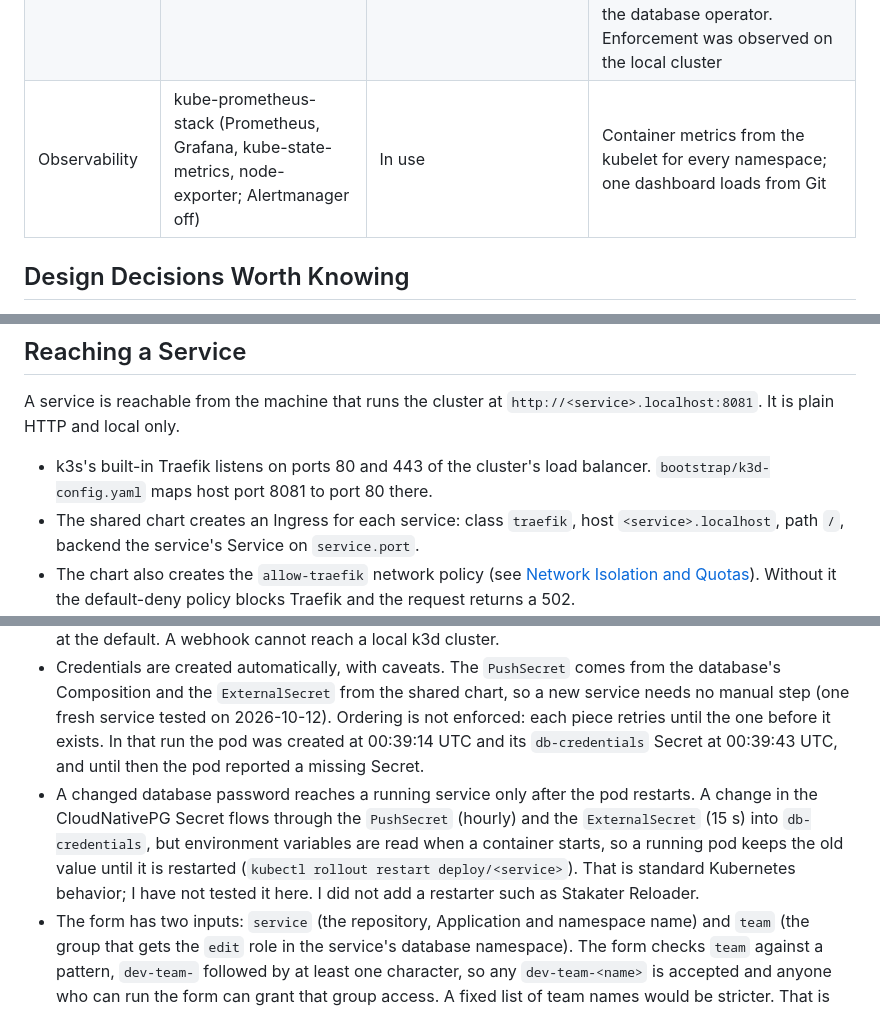
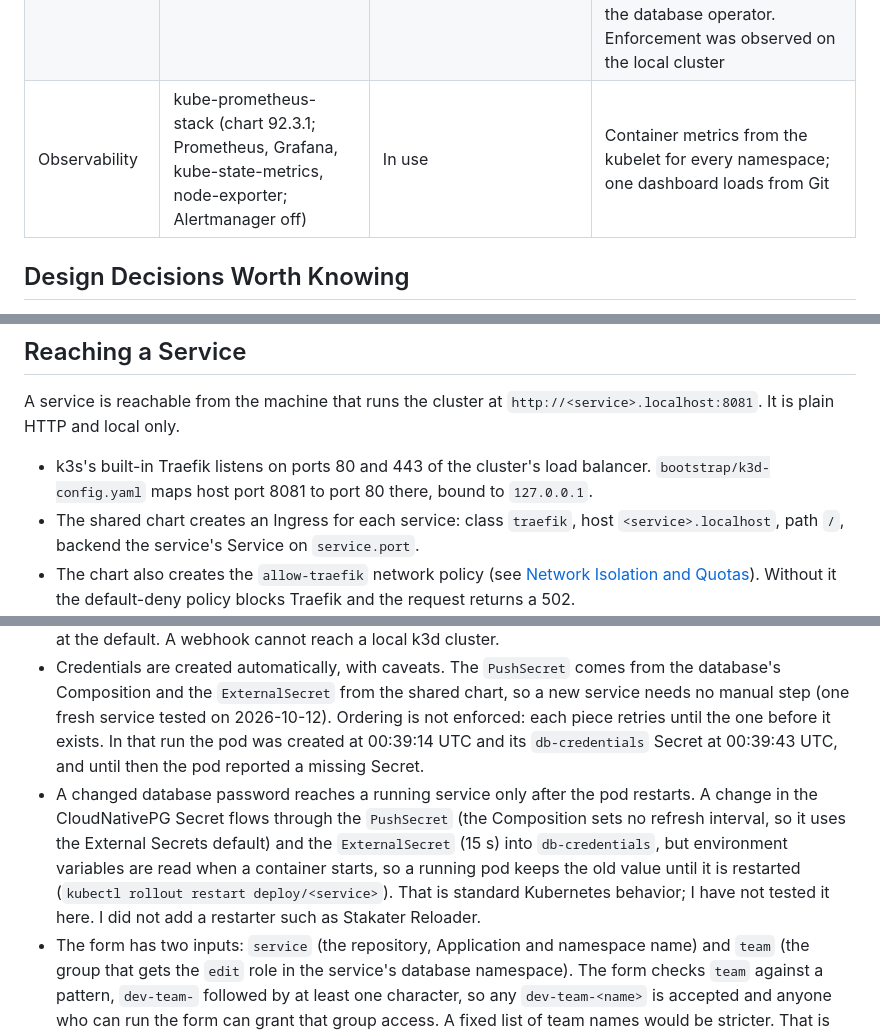
Before and after one commit to rcarlson-devops/self-service-idp, a Markdown page: README.md, 3 parts joined by grey strips. Rendered like a GitHub page.

```diff
--- a/README.md
+++ b/README.md
@@ -139,7 +139,7 @@ flowchart LR
 | Secrets | External Secrets Operator (chart 2.12.0) + HashiCorp Vault (chart 0.34.1, standalone mode) | In use; created automatically for each service | No plaintext secrets ever committed to Git; Git holds only references. Standalone rather than dev mode on purpose: I wanted it as close to a production deployment as a local cluster allows, so it has to be initialized and unsealed by hand |
 | Ingress | Traefik (built into k3s), one Ingress per service from the shared chart | In use | Ships with k3s; reaches each service at `<service>.localhost` on host port 8081, plain HTTP, local only |
 | Network isolation and quotas | Kubernetes NetworkPolicy and ResourceQuota | In use; created automatically for each service | Each service namespace is closed by default and opened one flow at a time; the database namespace accepts connections only from its service, its own instances and the database operator. Enforcement was observed on the local cluster |
-| Observability | kube-prometheus-stack (Prometheus, Grafana, kube-state-metrics, node-exporter; Alertmanager off) | In use | Container metrics from the kubelet for every namespace; one dashboard loads from Git |
+| Observability | kube-prometheus-stack (chart 92.3.1; Prometheus, Grafana, kube-state-metrics, node-exporter; Alertmanager off) | In use | Container metrics from the kubelet for every namespace; one dashboard loads from Git |
 
 ## Design Decisions Worth Knowing
 
@@ -211,7 +211,7 @@ The limits of this setup are listed under [Known Limitations](#known-limitations
 
 A service is reachable from the machine that runs the cluster at `http://<service>.localhost:8081`. It is plain HTTP and local only.
 
-- k3s's built-in Traefik listens on ports 80 and 443 of the cluster's load balancer. `bootstrap/k3d-config.yaml` maps host port 8081 to port 80 there.
+- k3s's built-in Traefik listens on ports 80 and 443 of the cluster's load balancer. `bootstrap/k3d-config.yaml` maps host port 8081 to port 80 there, bound to `127.0.0.1`.
 - The shared chart creates an Ingress for each service: class `traefik`, host `<service>.localhost`, path `/`, backend the service's Service on `service.port`.
 - The chart also creates the `allow-traefik` network policy (see [Network Isolation and Quotas](#network-isolation-and-quotas)). Without it the default-deny policy blocks Traefik and the request returns a 502.
 
@@ -431,5 +437,5 @@ Rolling that image out is done by an Application in `argocd/tenants/` that combi
 - The self-service form creates repositories with a fine-grained personal access token, which is broader than I would accept at scale.
 - Argo CD polls Git every 3 minutes by default, and I measured 189 s and 261 s before it noticed a new tenant commit. This is the largest part of the form-to-service time. The interval is configurable and I left it at the default. A webhook cannot reach a local k3d cluster.
 - Credentials are created automatically, with caveats. The `PushSecret` comes from the database's Composition and the `ExternalSecret` from the shared chart, so a new service needs no manual step (one fresh service tested on 2026-10-12). Ordering is not enforced: each piece retries until the one before it exists. In that run the pod was created at 00:39:14 UTC and its `db-credentials` Secret at 00:39:43 UTC, and until then the pod reported a missing Secret.
-- A changed database password reaches a running service only after the pod restarts. A change in the CloudNativePG Secret flows through the `PushSecret` (hourly) and the `ExternalSecret` (15 s) into `db-credentials`, but environment variables are read when a container starts, so a running pod keeps the old value until it is restarted (`kubectl rollout restart deploy/<service>`). That is standard Kubernetes behavior; I have not tested it here. I did not add a restarter such as Stakater Reloader.
+- A changed database password reaches a running service only after the pod restarts. A change in the CloudNativePG Secret flows through the `PushSecret` (the Composition sets no refresh interval, so it uses the External Secrets default) and the `ExternalSecret` (15 s) into `db-credentials`, but environment variables are read when a container starts, so a running pod keeps the old value until it is restarted (`kubectl rollout restart deploy/<service>`). That is standard Kubernetes behavior; I have not tested it here. I did not add a restarter such as Stakater Reloader.
 - The form has two inputs: `service` (the repository, Application and namespace name) and `team` (the group that gets the `edit` role in the service's database namespace). The form checks `team` against a pattern, `dev-team-` followed by at least one character, so any `dev-team-<name>` is accepted and anyone who can run the form can grant that group access. A fixed list of team names would be stricter. That is harmless on a local cluster.
```
Also changed, not shown: other parts of README.md (+24 -17 lines).
